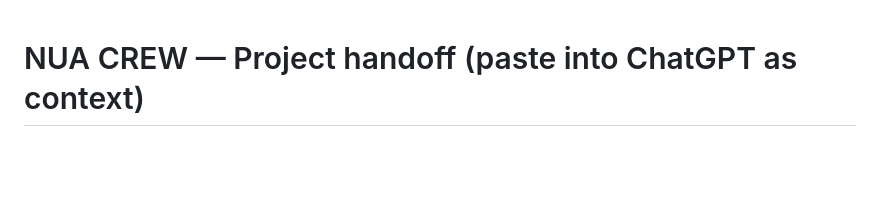
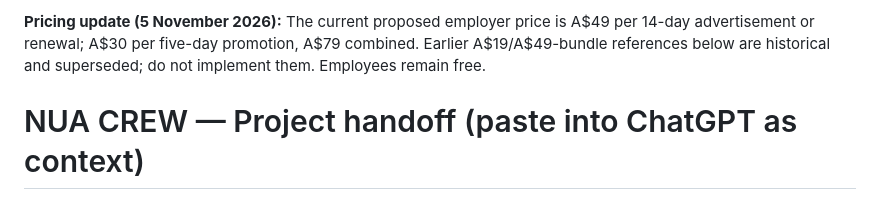
Before and after one commit to BSaumil/NUA-CREW, a Markdown page: docs/HANDOFF_FOR_CHATGPT.md, the part around the change. Rendered like a GitHub page; blank space fills up the shorter version.

Commit message:
pricing: align site help, employer terms and project status with A$49 listing

```diff
--- a/docs/HANDOFF_FOR_CHATGPT.md
+++ b/docs/HANDOFF_FOR_CHATGPT.md
@@ -1,3 +1,5 @@
+**Pricing update (5 November 2026):** The current proposed employer price is A$49 per 14-day advertisement or renewal; A$30 per five-day promotion, A$79 combined. Earlier A$19/A$49-bundle references below are historical and superseded; do not implement them. Employees remain free.
+
 # NUA CREW — Project handoff (paste into ChatGPT as context)
 
 ## Latest hiring and shift handoff — 28 October 2026
```
